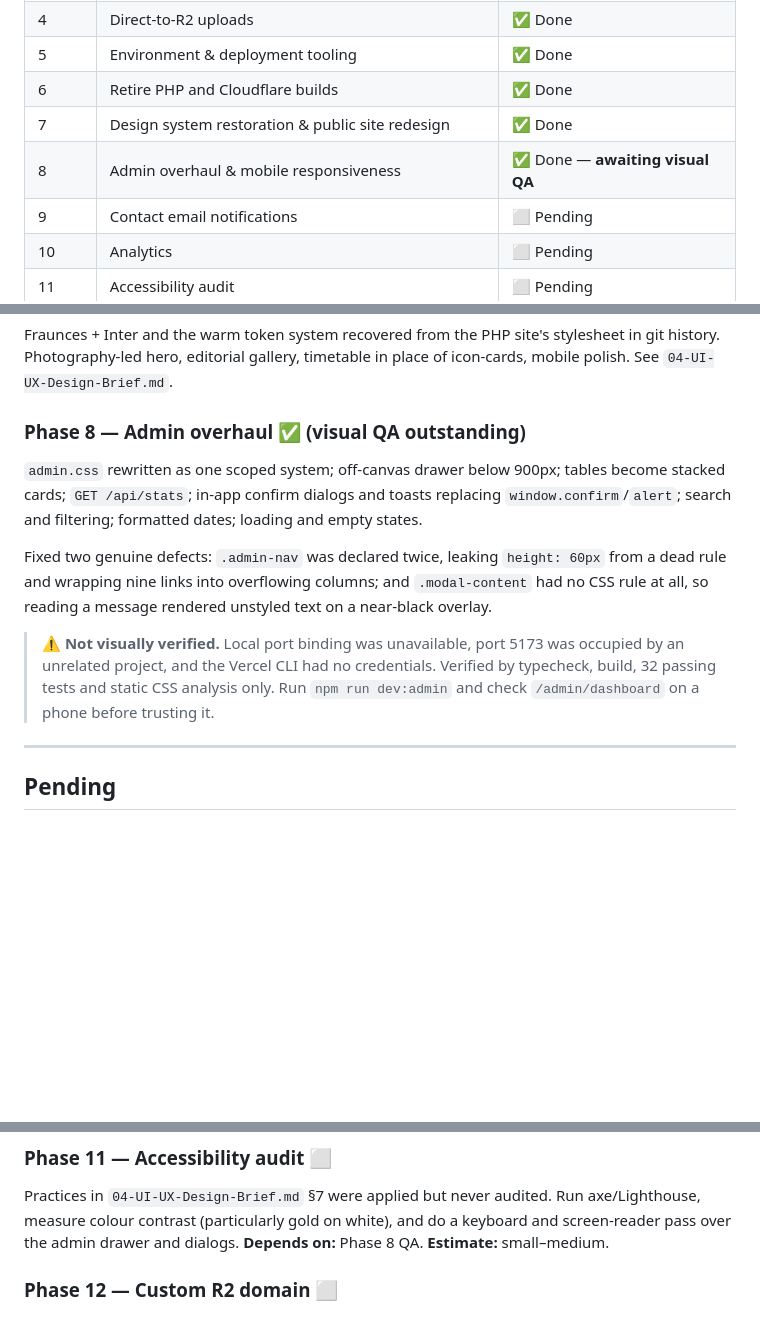
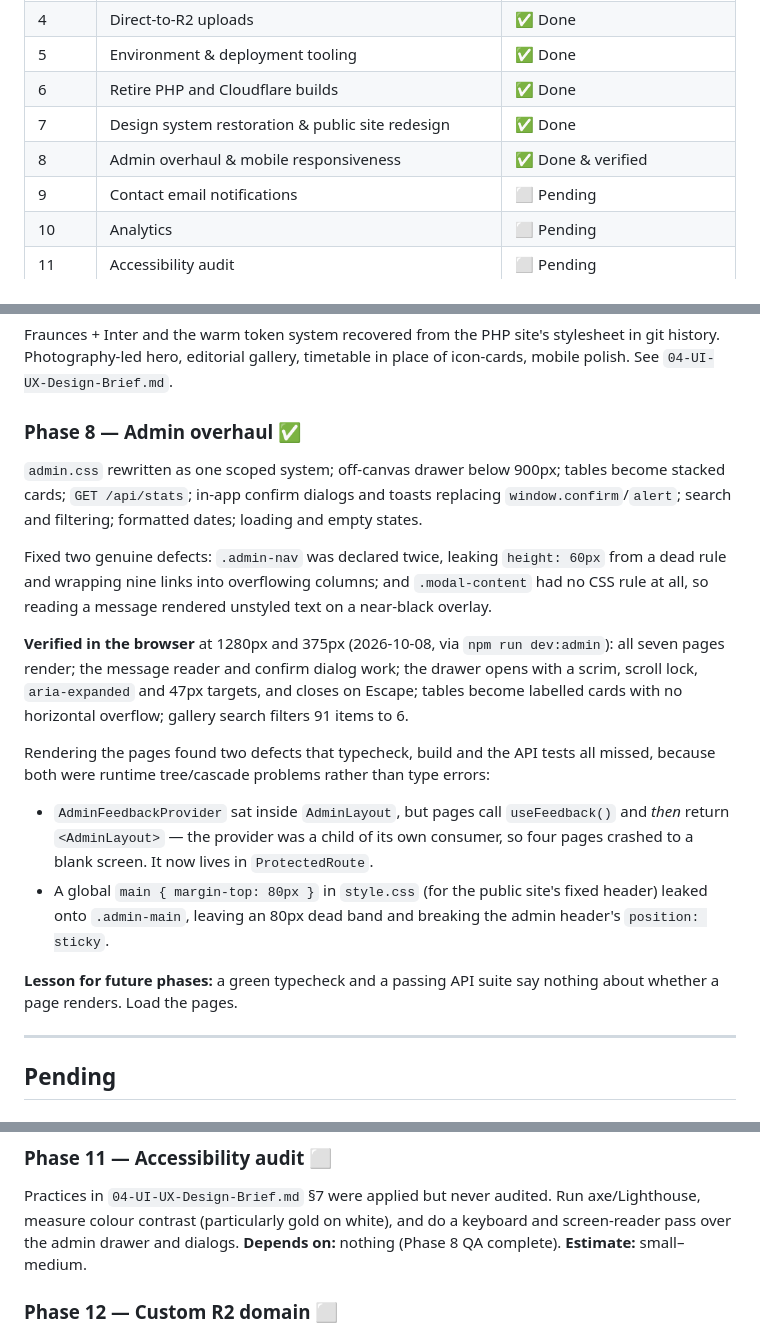
Before and after one commit to tallZacchaeus/gvim, a Markdown page: docs/06-Implementation-Plan.md, 3 parts joined by grey strips. GitHub-like rendering; blank space fills up the shorter version.

Commit message:
Record Phase 8 verification results
Phase 8 is verified rather than awaiting QA, and the two defects that browser
testing surfaced — a React context provider placed below its own consumers, and
a global main margin leaking into the admin shell — are documented alongside the
reason neither was caught by typecheck, build or the API suite.

Co-Authored-By: Claude Opus 5 <noreply@anthropic.com>

```diff
--- a/docs/06-Implementation-Plan.md
+++ b/docs/06-Implementation-Plan.md
@@ -13,7 +13,7 @@
 | 5 | Environment & deployment tooling | ✅ Done |
 | 6 | Retire PHP and Cloudflare builds | ✅ Done |
 | 7 | Design system restoration & public site redesign | ✅ Done |
-| 8 | Admin overhaul & mobile responsiveness | ✅ Done — **awaiting visual QA** |
+| 8 | Admin overhaul & mobile responsiveness | ✅ Done & verified |
 | 9 | Contact email notifications | ⬜ Pending |
 | 10 | Analytics | ⬜ Pending |
 | 11 | Accessibility audit | ⬜ Pending |
@@ -65,7 +65,7 @@ Fraunces + Inter and the warm token system recovered from the PHP site's
 stylesheet in git history. Photography-led hero, editorial gallery, timetable in
 place of icon-cards, mobile polish. See `04-UI-UX-Design-Brief.md`.
 
-### Phase 8 — Admin overhaul ✅ (visual QA outstanding)
+### Phase 8 — Admin overhaul ✅
 `admin.css` rewritten as one scoped system; off-canvas drawer below 900px; tables
 become stacked cards; `GET /api/stats`; in-app confirm dialogs and toasts
 replacing `window.confirm`/`alert`; search and filtering; formatted dates; loading
@@ -76,10 +76,24 @@ from a dead rule and wrapping nine links into overflowing columns; and
 `.modal-content` had no CSS rule at all, so reading a message rendered unstyled
 text on a near-black overlay.
 
-> ⚠️ **Not visually verified.** Local port binding was unavailable, port 5173 was
-> occupied by an unrelated project, and the Vercel CLI had no credentials. Verified
-> by typecheck, build, 32 passing tests and static CSS analysis only. Run
-> `npm run dev:admin` and check `/admin/dashboard` on a phone before trusting it.
+**Verified in the browser** at 1280px and 375px (2026-10-08, via `npm run dev:admin`):
+all seven pages render; the message reader and confirm dialog work; the drawer
+opens with a scrim, scroll lock, `aria-expanded` and 47px targets, and closes on
+Escape; tables become labelled cards with no horizontal overflow; gallery search
+filters 91 items to 6.
+
+Rendering the pages found two defects that typecheck, build and the API tests all
+missed, because both were runtime tree/cascade problems rather than type errors:
+
+- `AdminFeedbackProvider` sat inside `AdminLayout`, but pages call `useFeedback()`
+  and *then* return `<AdminLayout>` — the provider was a child of its own consumer,
+  so four pages crashed to a blank screen. It now lives in `ProtectedRoute`.
+- A global `main { margin-top: 80px }` in `style.css` (for the public site's fixed
+  header) leaked onto `.admin-main`, leaving an 80px dead band and breaking the
+  admin header's `position: sticky`.
+
+**Lesson for future phases:** a green typecheck and a passing API suite say nothing
+about whether a page renders. Load the pages.
 
 ---
 
@@ -104,7 +118,7 @@ Vercel Analytics (free tier) or Plausible. Privacy-respecting, no cookie banner.
 Practices in `04-UI-UX-Design-Brief.md` §7 were applied but never audited.
 Run axe/Lighthouse, measure colour contrast (particularly gold on white), and do a
 keyboard and screen-reader pass over the admin drawer and dialogs.
-**Depends on:** Phase 8 QA. **Estimate:** small–medium.
+**Depends on:** nothing (Phase 8 QA complete). **Estimate:** small–medium.
 
 ### Phase 12 — Custom R2 domain ⬜
 `pub-*.r2.dev` is a development endpoint that Cloudflare rate-limits. Attach a
```
